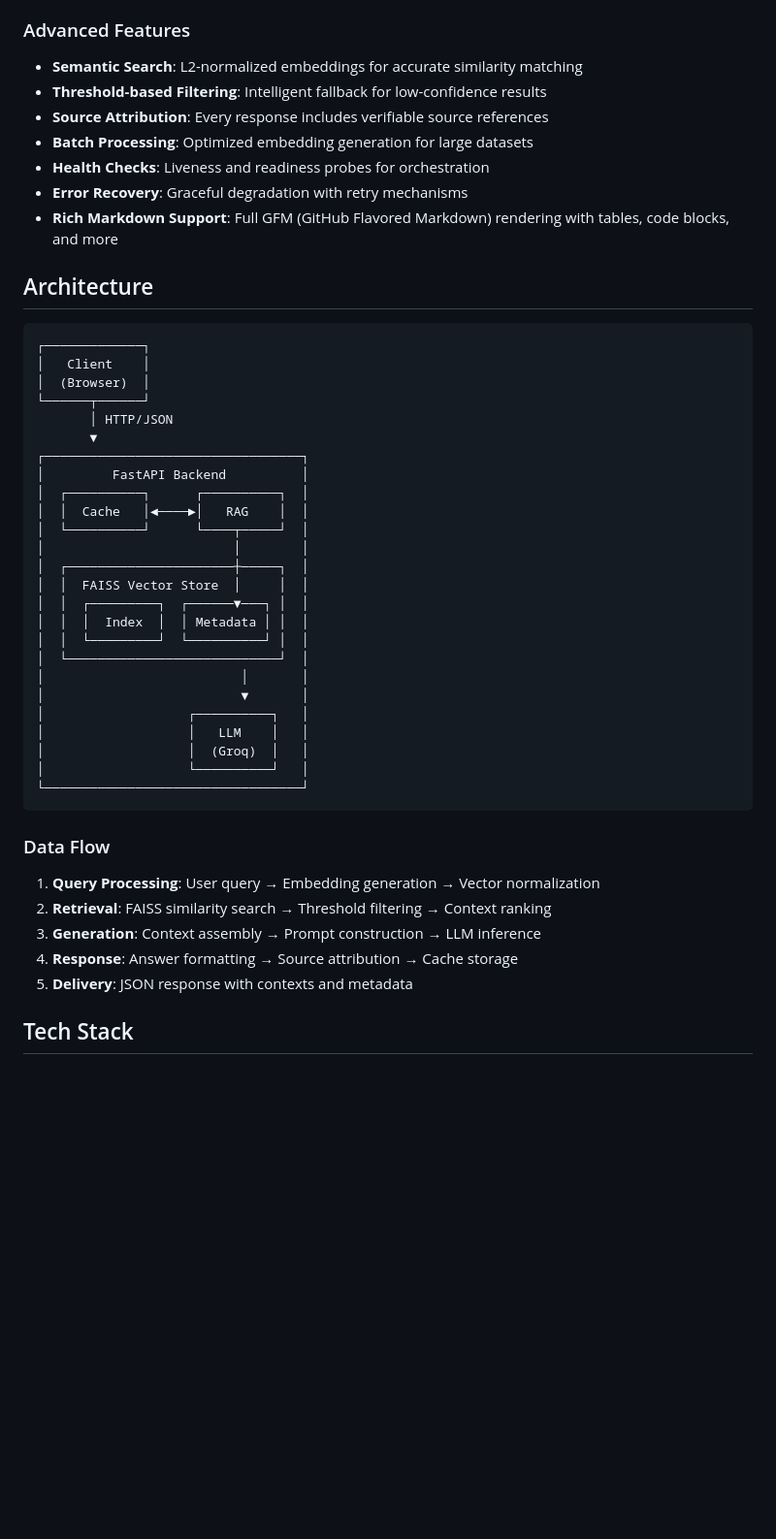
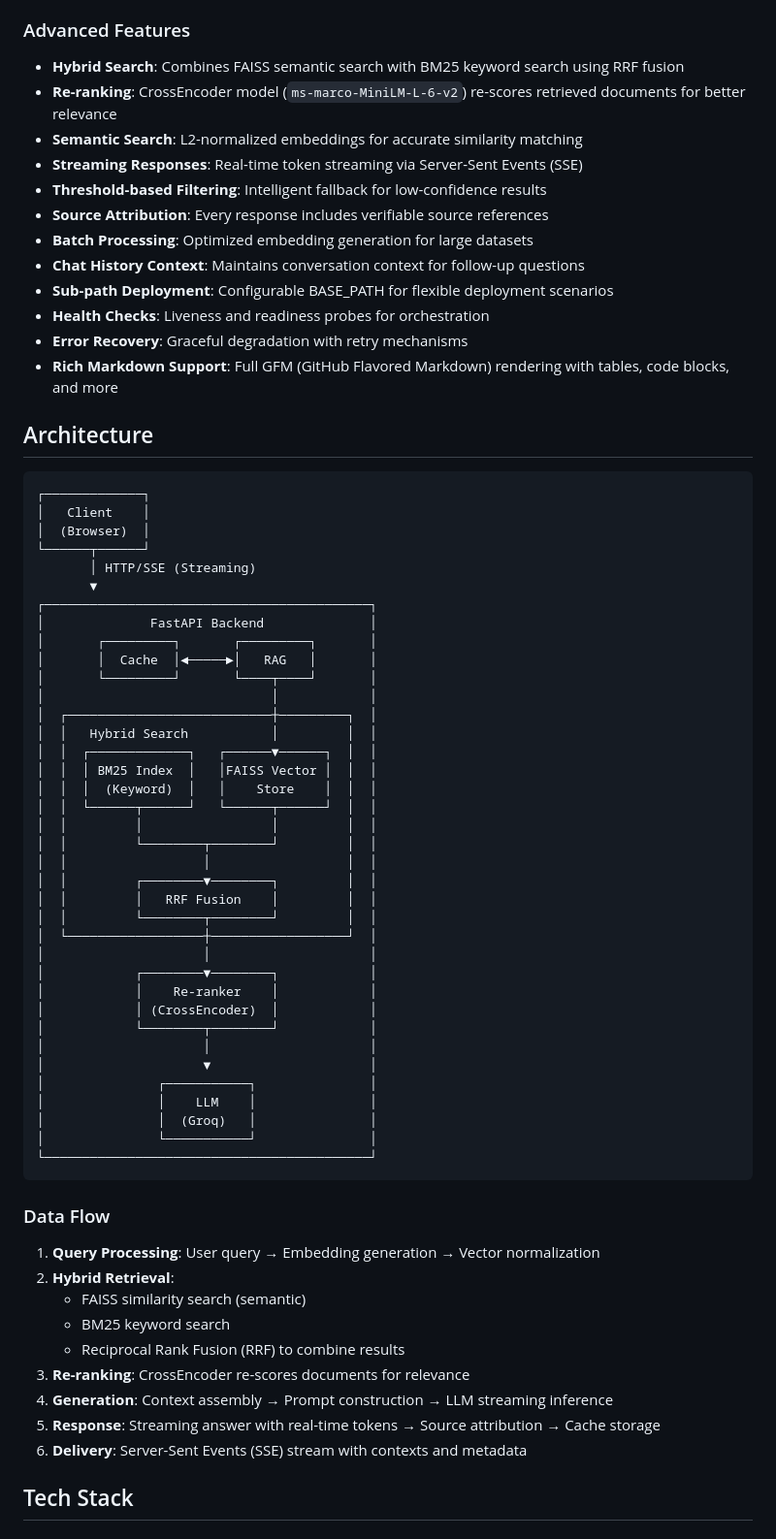
Before and after one commit to PhucHuwu/ChatBot_Dich_vu_cong, a Markdown page: README.md, the part around one of its changes. Shown at 97% size. GitHub-like rendering; blank space fills up the shorter version.

````diff
--- a/README.md
+++ b/README.md
@@ -45,10 +45,15 @@ This chatbot brings powerful AI capabilities to help citizens access public serv
 
 ### Advanced Features
 
+-   **Hybrid Search**: Combines FAISS semantic search with BM25 keyword search using RRF fusion
+-   **Re-ranking**: CrossEncoder model (`ms-marco-MiniLM-L-6-v2`) re-scores retrieved documents for better relevance
 -   **Semantic Search**: L2-normalized embeddings for accurate similarity matching
+-   **Streaming Responses**: Real-time token streaming via Server-Sent Events (SSE)
 -   **Threshold-based Filtering**: Intelligent fallback for low-confidence results
 -   **Source Attribution**: Every response includes verifiable source references
 -   **Batch Processing**: Optimized embedding generation for large datasets
+-   **Chat History Context**: Maintains conversation context for follow-up questions
+-   **Sub-path Deployment**: Configurable BASE_PATH for flexible deployment scenarios
 -   **Health Checks**: Liveness and readiness probes for orchestration
 -   **Error Recovery**: Graceful degradation with retry mechanisms
 -   **Rich Markdown Support**: Full GFM (GitHub Flavored Markdown) rendering with tables, code blocks, and more
@@ -60,36 +65,52 @@ This chatbot brings powerful AI capabilities to help citizens access public serv
 │   Client    │
 │  (Browser)  │
 └──────┬──────┘
-       │ HTTP/JSON
+       │ HTTP/SSE (Streaming)
        ▼
-┌──────────────────────────────────┐
-│         FastAPI Backend          │
-│  ┌──────────┐      ┌──────────┐  │
-│  │  Cache   │◄────►│   RAG    │  │
-│  └──────────┘      └────┬─────┘  │
-│                         │        │
-│  ┌──────────────────────┼─────┐  │
-│  │  FAISS Vector Store  │     │  │
-│  │  ┌─────────┐  ┌──────▼───┐ │  │
-│  │  │  Index  │  │ Metadata │ │  │
-│  │  └─────────┘  └──────────┘ │  │
-│  └────────────────────────────┘  │
-│                          │       │
-│                          ▼       │
-│                   ┌──────────┐   │
-│                   │   LLM    │   │
-│                   │  (Groq)  │   │
-│                   └──────────┘   │
-└──────────────────────────────────┘
+┌───────────────────────────────────────────┐
+│              FastAPI Backend              │
+│       ┌─────────┐       ┌─────────┐       │
+│       │  Cache  │◄─────►│   RAG   │       │
+│       └─────────┘       └────┬────┘       │
+│                              │            │
+│  ┌───────────────────────────┼─────────┐  │
+│  │   Hybrid Search           │         │  │
+│  │  ┌─────────────┐   ┌──────▼──────┐  │  │
+│  │  │ BM25 Index  │   │FAISS Vector │  │  │
+│  │  │  (Keyword)  │   │    Store    │  │  │
+│  │  └──────┬──────┘   └──────┬──────┘  │  │
+│  │         │                 │         │  │
+│  │         └────────┬────────┘         │  │
+│  │                  │                  │  │
+│  │         ┌────────▼────────┐         │  │
+│  │         │   RRF Fusion    │         │  │
+│  │         └────────┬────────┘         │  │
+│  └──────────────────┼──────────────────┘  │
+│                     │                     │
+│            ┌────────▼────────┐            │
+│            │    Re-ranker    │            │
+│            │ (CrossEncoder)  │            │
+│            └────────┬────────┘            │
+│                     │                     │
+│                     ▼                     │
+│               ┌───────────┐               │
+│               │    LLM    │               │
+│               │  (Groq)   │               │
+│               └───────────┘               │
+└───────────────────────────────────────────┘
 ```
 
 ### Data Flow
 
 1. **Query Processing**: User query → Embedding generation → Vector normalization
-2. **Retrieval**: FAISS similarity search → Threshold filtering → Context ranking
-3. **Generation**: Context assembly → Prompt construction → LLM inference
-4. **Response**: Answer formatting → Source attribution → Cache storage
-5. **Delivery**: JSON response with contexts and metadata
+2. **Hybrid Retrieval**:
+    - FAISS similarity search (semantic)
+    - BM25 keyword search
+    - Reciprocal Rank Fusion (RRF) to combine results
+3. **Re-ranking**: CrossEncoder re-scores documents for relevance
+4. **Generation**: Context assembly → Prompt construction → LLM streaming inference
+5. **Response**: Streaming answer with real-time tokens → Source attribution → Cache storage
+6. **Delivery**: Server-Sent Events (SSE) stream with contexts and metadata
 
 ## Tech Stack
 
````
Also changed, not shown: other parts of README.md (+140 -83 lines).
